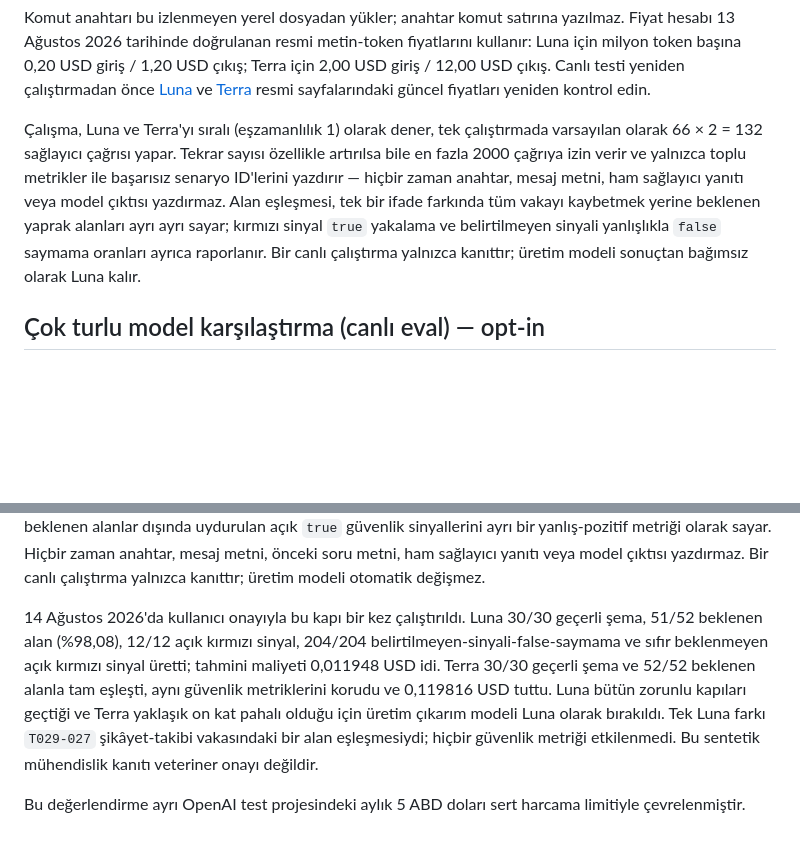
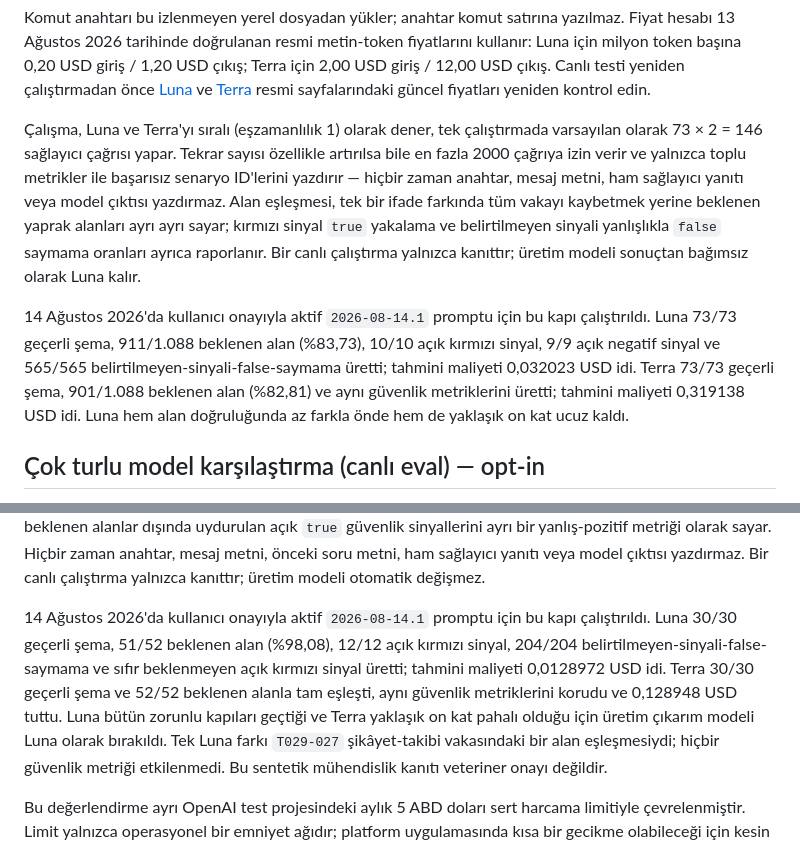
Before and after one commit to UcanInek691/pati-hatti, a Markdown page: docs/live-ai-demo.md, 2 parts joined by grey strips. Drawn GitHub-style; blank space fills up the shorter version.

```diff
--- a/docs/live-ai-demo.md
+++ b/docs/live-ai-demo.md
@@ -93,7 +93,7 @@ ve [Terra](https://developers.openai.com/api/docs/models/gpt-5.6-terra) resmi
 sayfalarındaki güncel fiyatları yeniden kontrol edin.
 
 Çalışma, Luna ve Terra'yı sıralı (eşzamanlılık 1) olarak dener, tek
-çalıştırmada varsayılan olarak 66 × 2 = 132 sağlayıcı çağrısı yapar. Tekrar
+çalıştırmada varsayılan olarak 73 × 2 = 146 sağlayıcı çağrısı yapar. Tekrar
 sayısı özellikle artırılsa bile en fazla 2000 çağrıya izin verir ve yalnızca
 toplu metrikler ile başarısız senaryo ID'lerini yazdırır — hiçbir zaman
 anahtar, mesaj metni, ham sağlayıcı yanıtı veya model çıktısı
@@ -102,6 +102,14 @@ beklenen yaprak alanları ayrı ayrı sayar; kırmızı sinyal `true` yakalama v
 belirtilmeyen sinyali yanlışlıkla `false` saymama oranları ayrıca raporlanır.
 Bir canlı çalıştırma yalnızca kanıttır; üretim modeli
 sonuçtan bağımsız olarak Luna kalır.
+
+14 Ağustos 2026'da kullanıcı onayıyla aktif `2026-08-14.1` promptu için bu
+kapı çalıştırıldı. Luna 73/73 geçerli şema, 911/1.088 beklenen alan (%83,73),
+10/10 açık kırmızı sinyal, 9/9 açık negatif sinyal ve 565/565
+belirtilmeyen-sinyali-false-saymama üretti; tahmini maliyeti 0,032023 USD idi.
+Terra 73/73 geçerli şema, 901/1.088 beklenen alan (%82,81) ve aynı güvenlik
+metriklerini üretti; tahmini maliyeti 0,319138 USD idi. Luna hem alan
+doğruluğunda az farkla önde hem de yaklaşık on kat ucuz kaldı.
 
 ## Çok turlu model karşılaştırma (canlı eval) — opt-in
 
@@ -132,12 +140,13 @@ yanlış-pozitif metriği olarak sayar. Hiçbir zaman anahtar, mesaj metni,
 sağlayıcı yanıtı veya model çıktısı yazdırmaz. Bir canlı çalıştırma yalnızca
 kanıttır; üretim modeli otomatik değişmez.
 
-14 Ağustos 2026'da kullanıcı onayıyla bu kapı bir kez çalıştırıldı. Luna
+14 Ağustos 2026'da kullanıcı onayıyla aktif `2026-08-14.1` promptu için bu
+kapı çalıştırıldı. Luna
 30/30 geçerli şema, 51/52 beklenen alan (%98,08), 12/12 açık kırmızı sinyal,
 204/204 belirtilmeyen-sinyali-false-saymama ve sıfır beklenmeyen açık kırmızı
-sinyal üretti; tahmini maliyeti 0,011948 USD idi. Terra 30/30 geçerli şema ve
+sinyal üretti; tahmini maliyeti 0,0128972 USD idi. Terra 30/30 geçerli şema ve
 52/52 beklenen alanla tam eşleşti, aynı güvenlik metriklerini korudu ve
-0,119816 USD tuttu. Luna bütün zorunlu kapıları geçtiği ve Terra yaklaşık on
+0,128948 USD tuttu. Luna bütün zorunlu kapıları geçtiği ve Terra yaklaşık on
 kat pahalı olduğu için üretim çıkarım modeli Luna olarak bırakıldı. Tek Luna
 farkı `T029-027` şikâyet-takibi vakasındaki bir alan eşleşmesiydi; hiçbir
 güvenlik metriği etkilenmedi. Bu sentetik mühendislik kanıtı veteriner onayı
```
Also changed, not shown: PROJECT_CONTEXT.md (+20 -6 lines).
